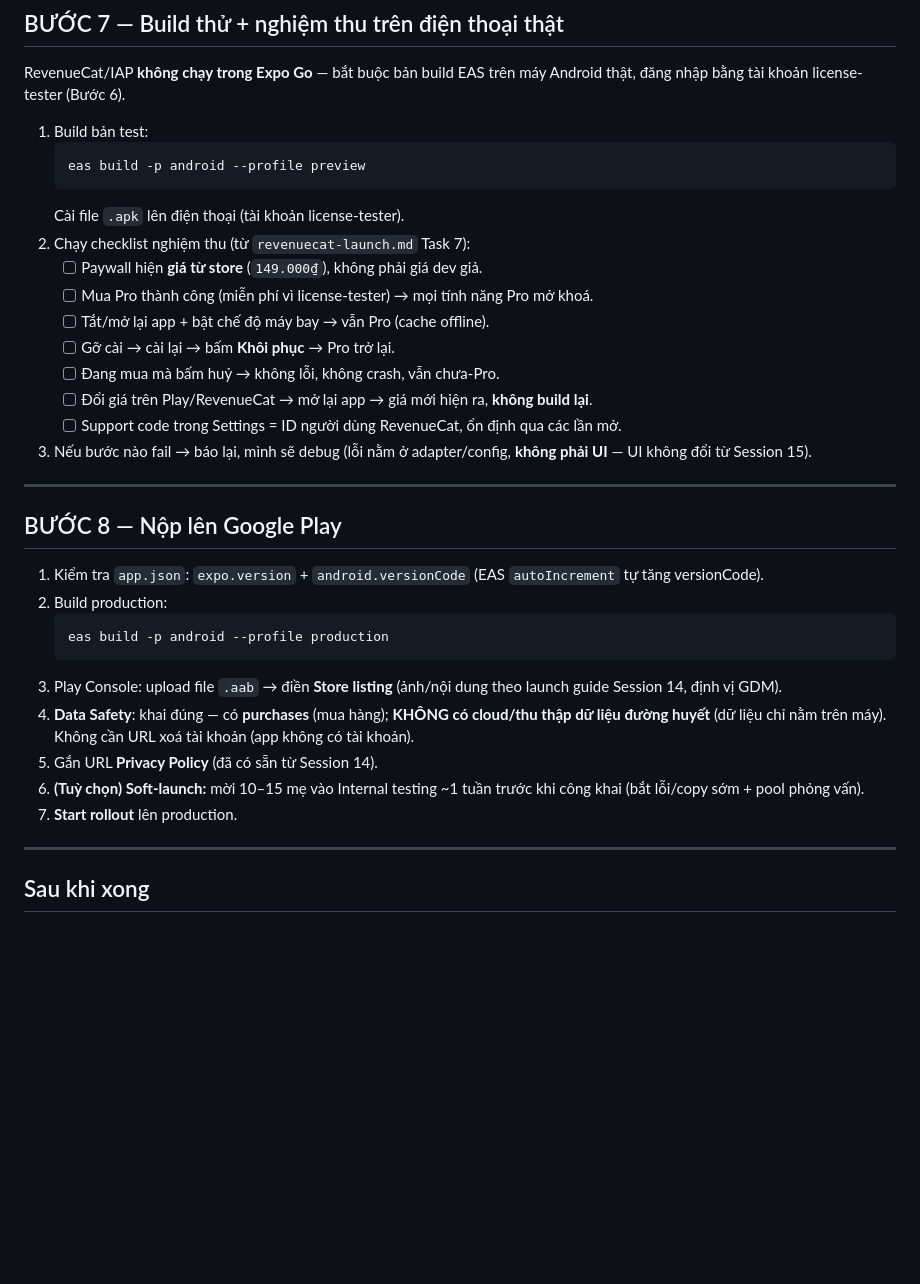
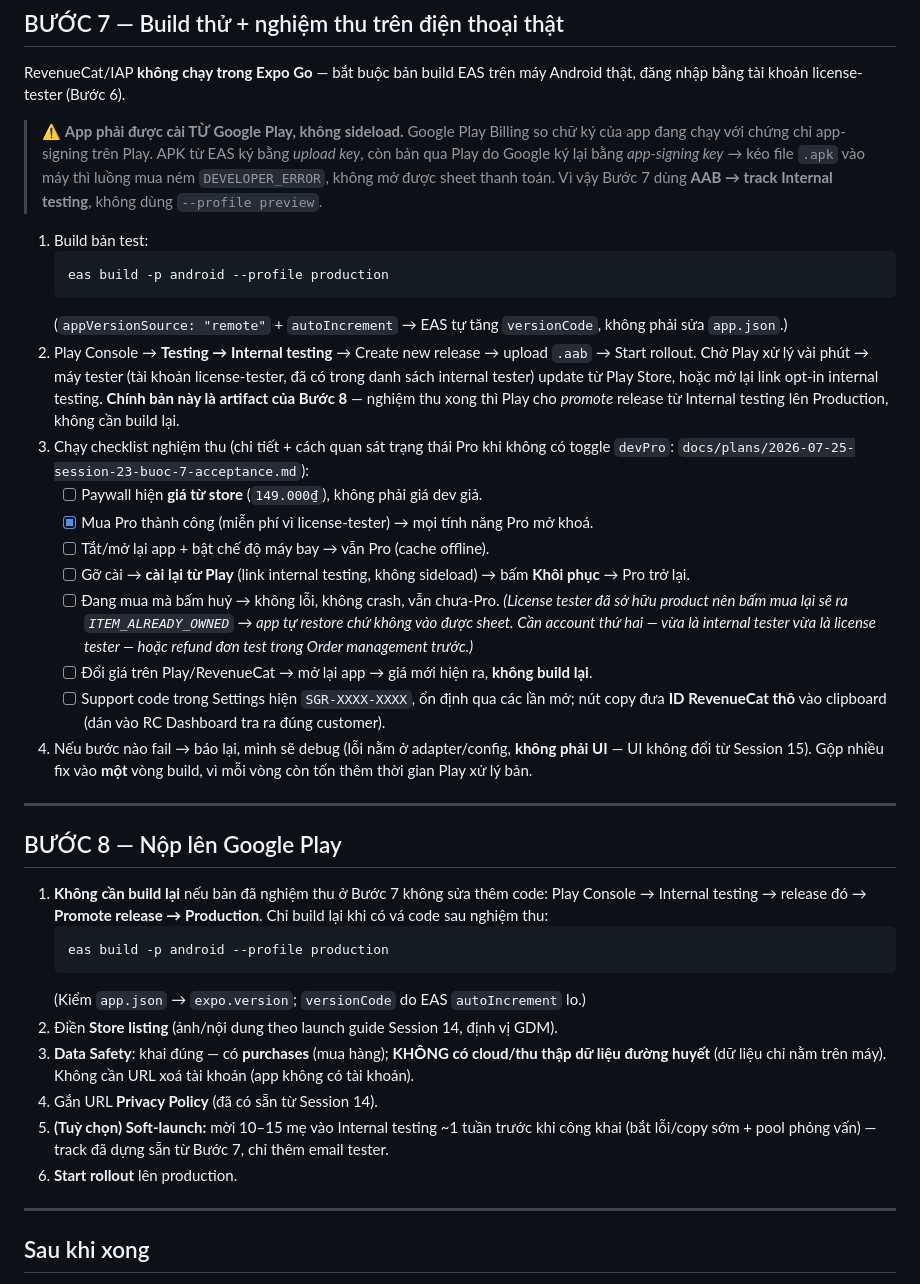
Before and after one commit to thang-39/sugar, a Markdown page: docs/plans/2026-07-18-session-23-admin-handoff.md, the part around the change. Drawn GitHub-style; blank space fills up the shorter version.

Commit message:
docs: fix Bước 7 to build an AAB for internal testing, not a sideloaded APK
The handoff doc told Bước 7 to install a `--profile preview` APK directly on the
device. Google Play Billing compares the running app's signature against the Play
app-signing certificate — an EAS APK is signed with the upload key while the
Play-served build is re-signed by Google, so a sideloaded APK dead-ends on
DEVELOPER_ERROR and never reaches the payment sheet. The successful license-tester
purchase actually ran on an AAB installed from the Internal testing track.

Both docs now say: build `--profile production`, upload to Internal testing,
install from Play. Notes the same release is Bước 8's artifact (promote instead of
rebuilding), that reinstall→Restore must also come from Play, and that the second
account used for the cancel test has to be both an internal tester and a license
tester.

Co-Authored-By: Claude Opus 5 (1M context) <noreply@anthropic.com>

````diff
--- a/docs/plans/2026-07-18-session-23-admin-handoff.md
+++ b/docs/plans/2026-07-18-session-23-admin-handoff.md
@@ -110,35 +110,52 @@ Bước này để RevenueCat xác thực được giao dịch mua với Google.
 
 RevenueCat/IAP **không chạy trong Expo Go** — bắt buộc bản build EAS trên máy Android thật, đăng nhập bằng tài khoản license-tester (Bước 6).
 
+> ⚠️ **App phải được cài TỪ Google Play, không sideload.** Google Play Billing so chữ ký của app đang chạy với
+> chứng chỉ app-signing trên Play. APK từ EAS ký bằng *upload key*, còn bản qua Play do Google ký lại bằng
+> *app-signing key* → kéo file `.apk` vào máy thì luồng mua ném `DEVELOPER_ERROR`, không mở được sheet thanh toán.
+> Vì vậy Bước 7 dùng **AAB → track Internal testing**, không dùng `--profile preview`.
+
 1. Build bản test:
    ```bash
-   eas build -p android --profile preview
+   eas build -p android --profile production
    ```
-   Cài file `.apk` lên điện thoại (tài khoản license-tester).
-2. Chạy checklist nghiệm thu (từ `revenuecat-launch.md` Task 7):
+   (`appVersionSource: "remote"` + `autoIncrement` → EAS tự tăng `versionCode`, không phải sửa `app.json`.)
+2. Play Console → **Testing → Internal testing** → Create new release → upload `.aab` → Start rollout.
+   Chờ Play xử lý vài phút → máy tester (tài khoản license-tester, đã có trong danh sách internal tester)
+   update từ Play Store, hoặc mở lại link opt-in internal testing.
+   **Chính bản này là artifact của Bước 8** — nghiệm thu xong thì Play cho *promote* release từ Internal
+   testing lên Production, không cần build lại.
+3. Chạy checklist nghiệm thu (chi tiết + cách quan sát trạng thái Pro khi không có toggle `devPro`:
+   `docs/plans/2026-07-25-session-23-buoc-7-acceptance.md`):
    - [ ] Paywall hiện **giá từ store** (`149.000₫`), không phải giá dev giả.
-   - [ ] Mua Pro thành công (miễn phí vì license-tester) → mọi tính năng Pro mở khoá.
+   - [x] Mua Pro thành công (miễn phí vì license-tester) → mọi tính năng Pro mở khoá.
    - [ ] Tắt/mở lại app + bật chế độ máy bay → vẫn Pro (cache offline).
-   - [ ] Gỡ cài → cài lại → bấm **Khôi phục** → Pro trở lại.
+   - [ ] Gỡ cài → **cài lại từ Play** (link internal testing, không sideload) → bấm **Khôi phục** → Pro trở lại.
    - [ ] Đang mua mà bấm huỷ → không lỗi, không crash, vẫn chưa-Pro.
+         *(License tester đã sở hữu product nên bấm mua lại sẽ ra `ITEM_ALREADY_OWNED` → app tự restore chứ
+         không vào được sheet. Cần account thứ hai — vừa là internal tester vừa là license tester — hoặc
+         refund đơn test trong Order management trước.)*
    - [ ] Đổi giá trên Play/RevenueCat → mở lại app → giá mới hiện ra, **không build lại**.
-   - [ ] Support code trong Settings = ID người dùng RevenueCat, ổn định qua các lần mở.
-3. Nếu bước nào fail → báo lại, mình sẽ debug (lỗi nằm ở adapter/config, **không phải UI** — UI không đổi từ Session 15).
+   - [ ] Support code trong Settings hiện `SGR-XXXX-XXXX`, ổn định qua các lần mở; nút copy đưa **ID
+         RevenueCat thô** vào clipboard (dán vào RC Dashboard tra ra đúng customer).
+4. Nếu bước nào fail → báo lại, mình sẽ debug (lỗi nằm ở adapter/config, **không phải UI** — UI không đổi từ Session 15).
+   Gộp nhiều fix vào **một** vòng build, vì mỗi vòng còn tốn thêm thời gian Play xử lý bản.
 
 ---
 
 ## BƯỚC 8 — Nộp lên Google Play
 
-1. Kiểm tra `app.json`: `expo.version` + `android.versionCode` (EAS `autoIncrement` tự tăng versionCode).
-2. Build production:
+1. **Không cần build lại** nếu bản đã nghiệm thu ở Bước 7 không sửa thêm code: Play Console → Internal
+   testing → release đó → **Promote release → Production**. Chỉ build lại khi có vá code sau nghiệm thu:
    ```bash
    eas build -p android --profile production
    ```
-3. Play Console: upload file `.aab` → điền **Store listing** (ảnh/nội dung theo launch guide Session 14, định vị GDM).
-4. **Data Safety**: khai đúng — có **purchases** (mua hàng); **KHÔNG có cloud/thu thập dữ liệu đường huyết** (dữ liệu chỉ nằm trên máy). Không cần URL xoá tài khoản (app không có tài khoản).
-5. Gắn URL **Privacy Policy** (đã có sẵn từ Session 14).
-6. **(Tuỳ chọn) Soft-launch:** mời 10–15 mẹ vào Internal testing ~1 tuần trước khi công khai (bắt lỗi/copy sớm + pool phỏng vấn).
-7. **Start rollout** lên production.
+   (Kiểm `app.json` → `expo.version`; `versionCode` do EAS `autoIncrement` lo.)
+2. Điền **Store listing** (ảnh/nội dung theo launch guide Session 14, định vị GDM).
+3. **Data Safety**: khai đúng — có **purchases** (mua hàng); **KHÔNG có cloud/thu thập dữ liệu đường huyết** (dữ liệu chỉ nằm trên máy). Không cần URL xoá tài khoản (app không có tài khoản).
+4. Gắn URL **Privacy Policy** (đã có sẵn từ Session 14).
+5. **(Tuỳ chọn) Soft-launch:** mời 10–15 mẹ vào Internal testing ~1 tuần trước khi công khai (bắt lỗi/copy sớm + pool phỏng vấn) — track đã dựng sẵn từ Bước 7, chỉ thêm email tester.
+6. **Start rollout** lên production.
 
 ---
 
````
Also changed, not shown: docs/plans/2026-07-25-session-23-buoc-7-acceptance.md (+22 -8 lines).
